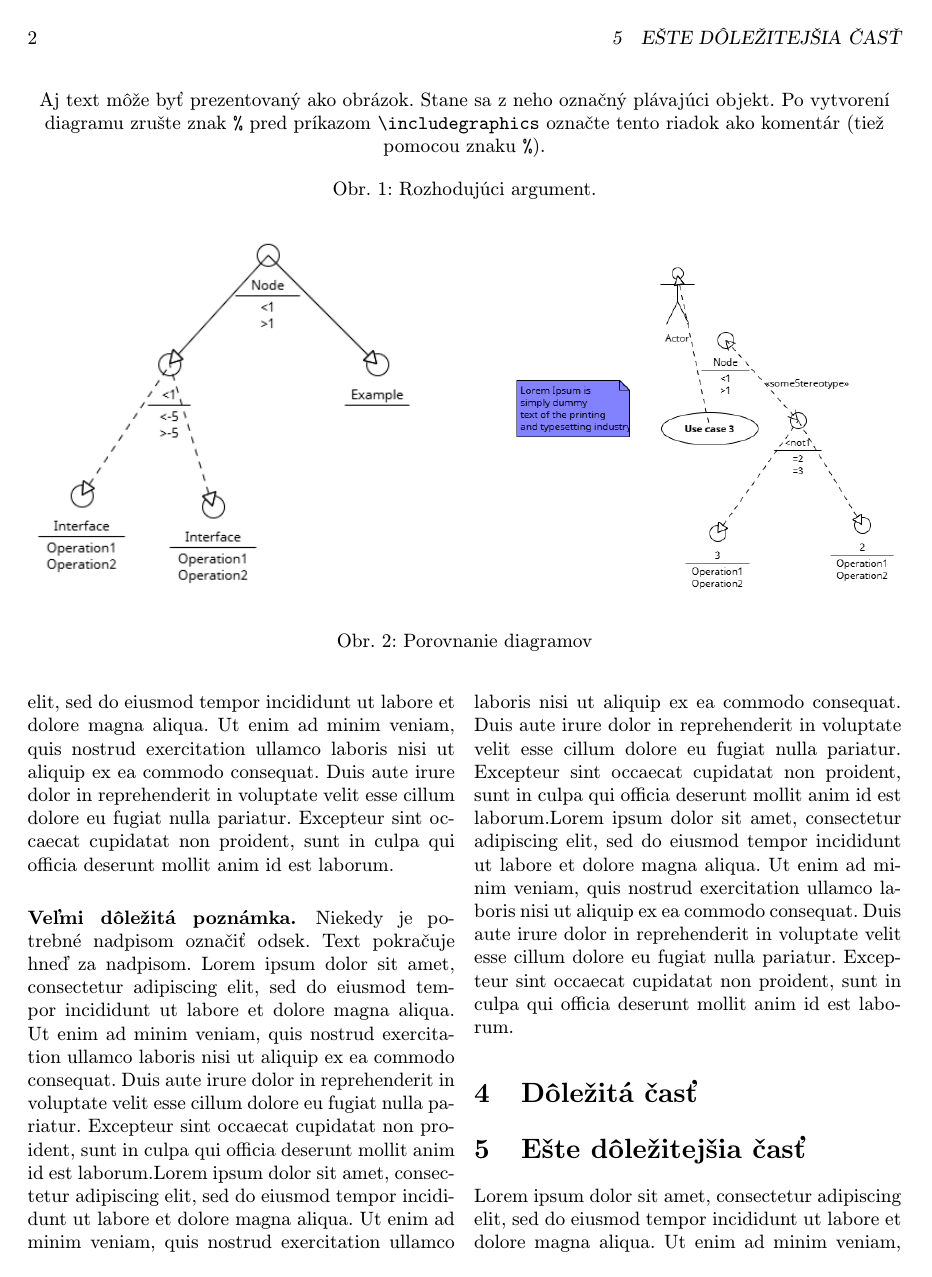
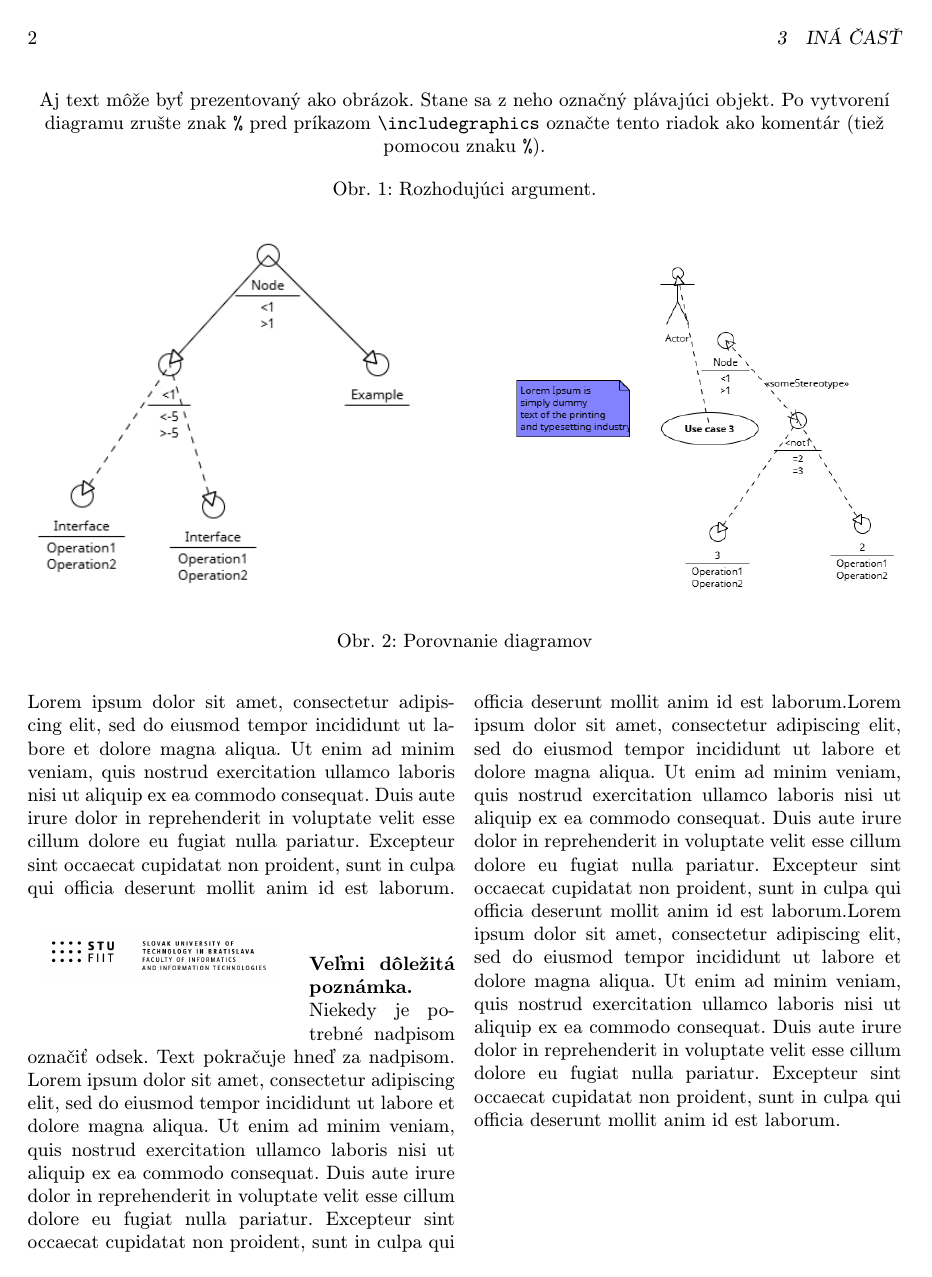
Before and after one commit to Daniel426k/MIP-clanok, a LaTeX paper (clanok.tex): page 2 of 3 before the commit and page 2 of 4 after it. Compiled offline with pdfLaTeX.

Commit message:
Add logo

```diff
--- a/clanok.tex
+++ b/clanok.tex
@@ -9,6 +9,7 @@
 \usepackage{graphicx}
 \usepackage{url} % príkaz \url na formátovanie URL
 \usepackage{hyperref} % odkazy v texte budú aktívne (pri niektorých triedach dokumentov spôsobuje posun textu)
+\usepackage{wrapfig}
 
 \usepackage{cite}
 %\usepackage{times}
@@ -107,7 +108,10 @@ Lorem ipsum dolor sit amet, consectetur adipiscing elit, sed do eiusmod tempor i
 Lorem ipsum dolor sit amet, consectetur adipiscing elit, sed do eiusmod tempor incididunt ut labore et dolore magna aliqua. Ut enim ad minim veniam, quis nostrud exercitation ullamco laboris nisi ut aliquip ex ea commodo consequat. Duis aute irure dolor in reprehenderit in voluptate velit esse cillum dolore eu fugiat nulla pariatur. Excepteur sint occaecat cupidatat non proident, sunt in culpa qui officia deserunt mollit anim id est laborum.
 \\
 Lorem ipsum dolor sit amet, consectetur adipiscing elit, sed do eiusmod tempor incididunt ut labore et dolore magna aliqua. Ut enim ad minim veniam, quis nostrud exercitation ullamco laboris nisi ut aliquip ex ea commodo consequat. Duis aute irure dolor in reprehenderit in voluptate velit esse cillum dolore eu fugiat nulla pariatur. Excepteur sint occaecat cupidatat non proident, sunt in culpa qui officia deserunt mollit anim id est laborum.
-
+\begin{wrapfigure}{l}{0.30\textwidth}
+    \centering
+    \includegraphics[width=0.27\textwidth]{STU-FIIT-anch.png}
+\end{wrapfigure}
 \paragraph{Veľmi dôležitá poznámka.}
 Niekedy je potrebné nadpisom označiť odsek. Text pokračuje hneď za nadpisom.
 Lorem ipsum dolor sit amet, consectetur adipiscing elit, sed do eiusmod tempor incididunt ut labore et dolore magna aliqua. Ut enim ad minim veniam, quis nostrud exercitation ullamco laboris nisi ut aliquip ex ea commodo consequat. Duis aute irure dolor in reprehenderit in voluptate velit esse cillum dolore eu fugiat nulla pariatur. Excepteur sint occaecat cupidatat non proident, sunt in culpa qui officia deserunt mollit anim id est laborum.Lorem ipsum dolor sit amet, consectetur adipiscing elit, sed do eiusmod tempor incididunt ut labore et dolore magna aliqua. Ut enim ad minim veniam, quis nostrud exercitation ullamco laboris nisi ut aliquip ex ea commodo consequat. Duis aute irure dolor in reprehenderit in voluptate velit esse cillum dolore eu fugiat nulla pariatur. Excepteur sint occaecat cupidatat non proident, sunt in culpa qui officia deserunt mollit anim id est laborum.Lorem ipsum dolor sit amet, consectetur adipiscing elit, sed do eiusmod tempor incididunt ut labore et dolore magna aliqua. Ut enim ad minim veniam, quis nostrud exercitation ullamco laboris nisi ut aliquip ex ea commodo consequat. Duis aute irure dolor in reprehenderit in voluptate velit esse cillum dolore eu fugiat nulla pariatur. Excepteur sint occaecat cupidatat non proident, sunt in culpa qui officia deserunt mollit anim id est laborum.
```
Also changed, not shown: STU-FIIT-anch.png (added), clanok.pdf, clanok.tex (4 more changed lines), 3 other files.
